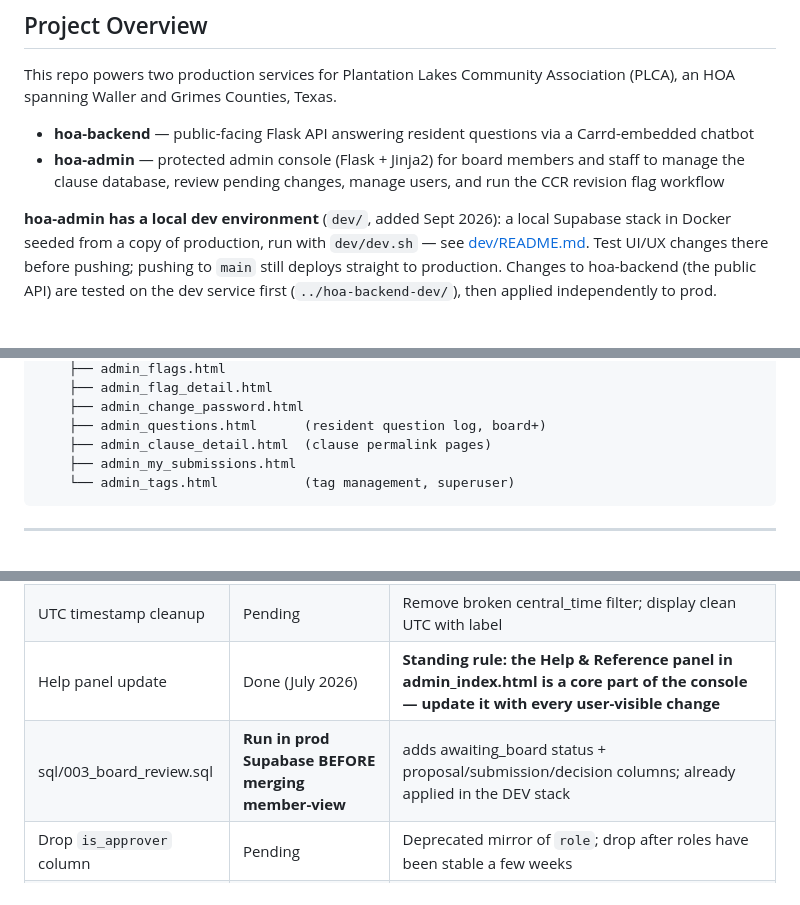
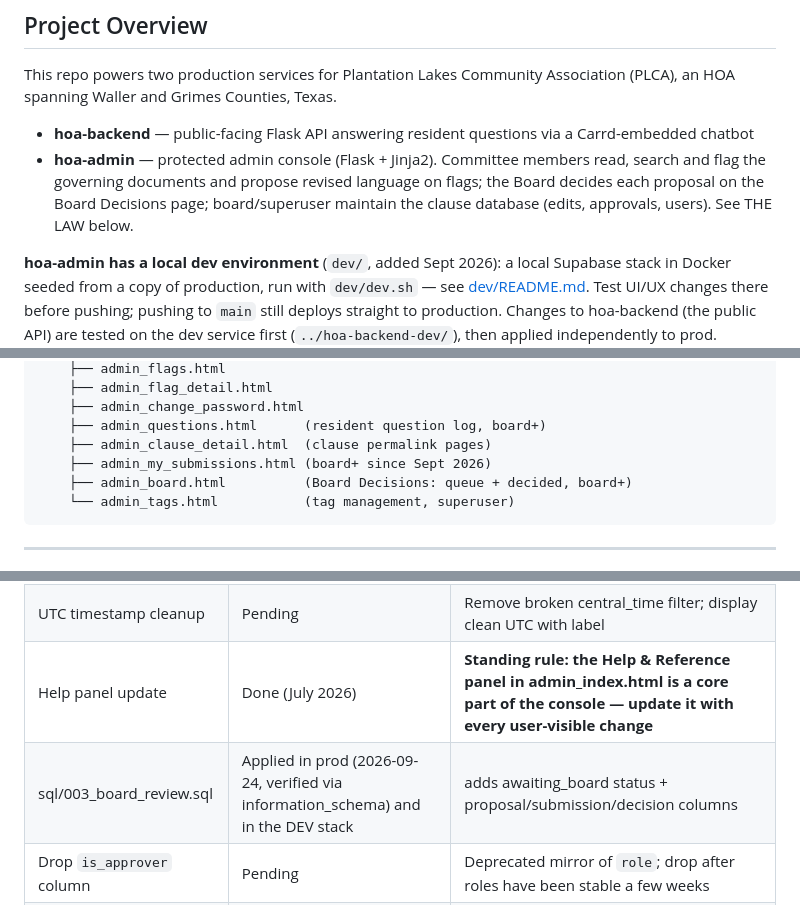
Before and after one commit to tmasters2876/hoa-backend, a Markdown page: CLAUDE.md, 3 parts joined by grey strips. GitHub-like rendering; blank space fills up the shorter version.

````diff
--- a/CLAUDE.md
+++ b/CLAUDE.md
@@ -7,7 +7,7 @@ Last updated: September 2026
 This repo powers two production services for Plantation Lakes Community Association (PLCA), an HOA spanning Waller and Grimes Counties, Texas.
 
 - **hoa-backend** — public-facing Flask API answering resident questions via a Carrd-embedded chatbot
-- **hoa-admin** — protected admin console (Flask + Jinja2) for board members and staff to manage the clause database, review pending changes, manage users, and run the CCR revision flag workflow
+- **hoa-admin** — protected admin console (Flask + Jinja2). Committee members read, search and flag the governing documents and propose revised language on flags; the Board decides each proposal on the Board Decisions page; board/superuser maintain the clause database (edits, approvals, users). See THE LAW below.
 
 **hoa-admin has a local dev environment** (`dev/`, added Sept 2026): a local Supabase stack in Docker seeded from a copy of production, run with `dev/dev.sh` — see [dev/README.md](dev/README.md). Test UI/UX changes there before pushing; pushing to `main` still deploys straight to production. Changes to hoa-backend (the public API) are tested on the dev service first (`../hoa-backend-dev/`), then applied independently to prod.
 
@@ -71,7 +71,8 @@ hoa-backend/
     ├── admin_change_password.html
     ├── admin_questions.html      (resident question log, board+)
     ├── admin_clause_detail.html  (clause permalink pages)
-    ├── admin_my_submissions.html
+    ├── admin_my_submissions.html (board+ since Sept 2026)
+    ├── admin_board.html          (Board Decisions: queue + decided, board+)
     └── admin_tags.html           (tag management, superuser)
 ```
 
@@ -299,7 +300,7 @@ Then: `rm /tmp/gen_hash.py`
 | Mixed-case tag audit | UI task now | `/admin/tags` (superuser) lists tags with mixed-case badges; rename to UPPERCASE from the page — no SQL needed |
 | UTC timestamp cleanup | Pending | Remove broken central_time filter; display clean UTC with label |
 | Help panel update | Done (July 2026) | **Standing rule: the Help & Reference panel in admin_index.html is a core part of the console — update it with every user-visible change** |
-| sql/003_board_review.sql | **Run in prod Supabase BEFORE merging member-view** | adds awaiting_board status + proposal/submission/decision columns; already applied in the DEV stack |
+| sql/003_board_review.sql | Applied in prod (2026-09-24, verified via information_schema) and in the DEV stack | adds awaiting_board status + proposal/submission/decision columns |
 | Drop `is_approver` column | Pending | Deprecated mirror of `role`; drop after roles have been stable a few weeks |
 | MFA/TOTP | On hold | Use pyotp + qrcode; make optional not mandatory |
 
````
Also changed, not shown: MEMBER_VIEW_REVIEW.md (+1 -1 lines), README.md (+1 -1 lines).
